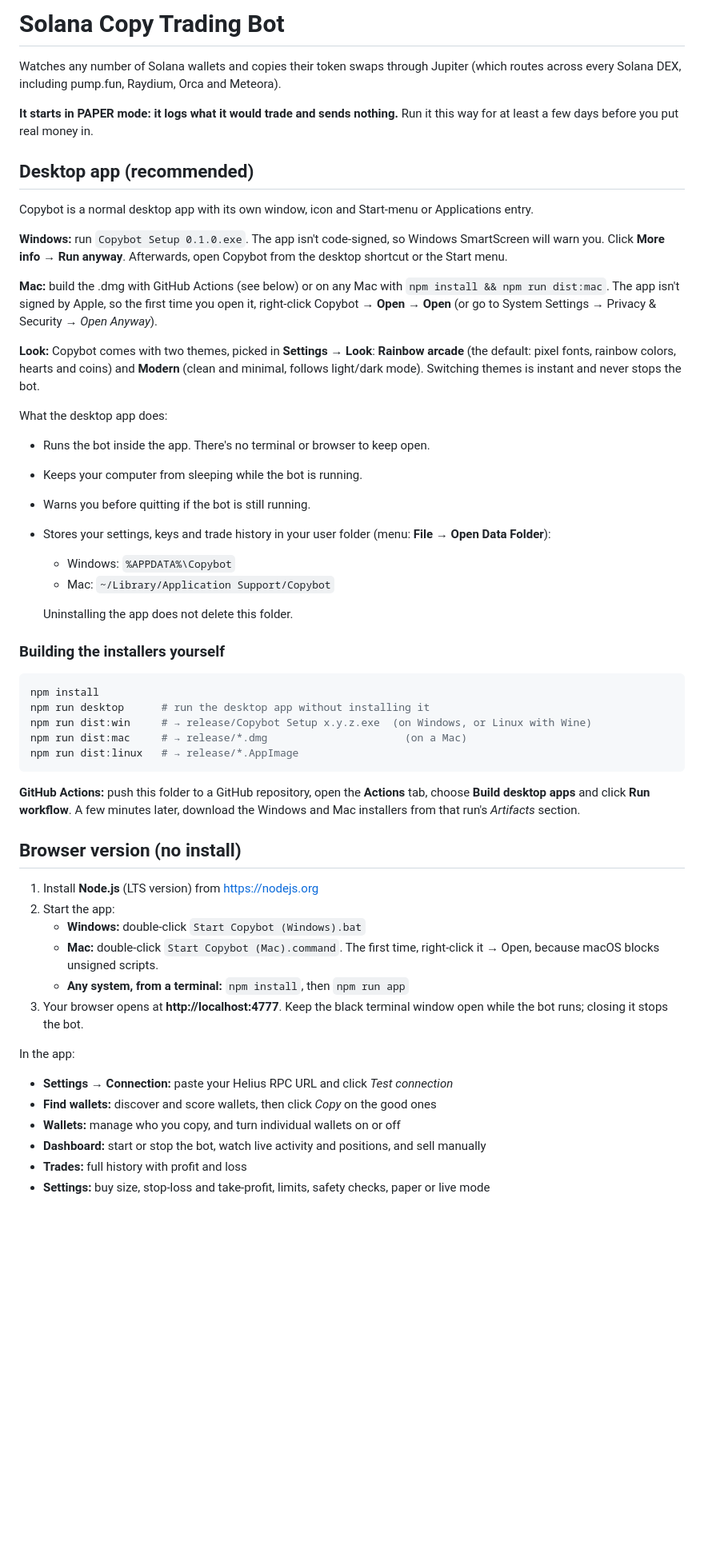
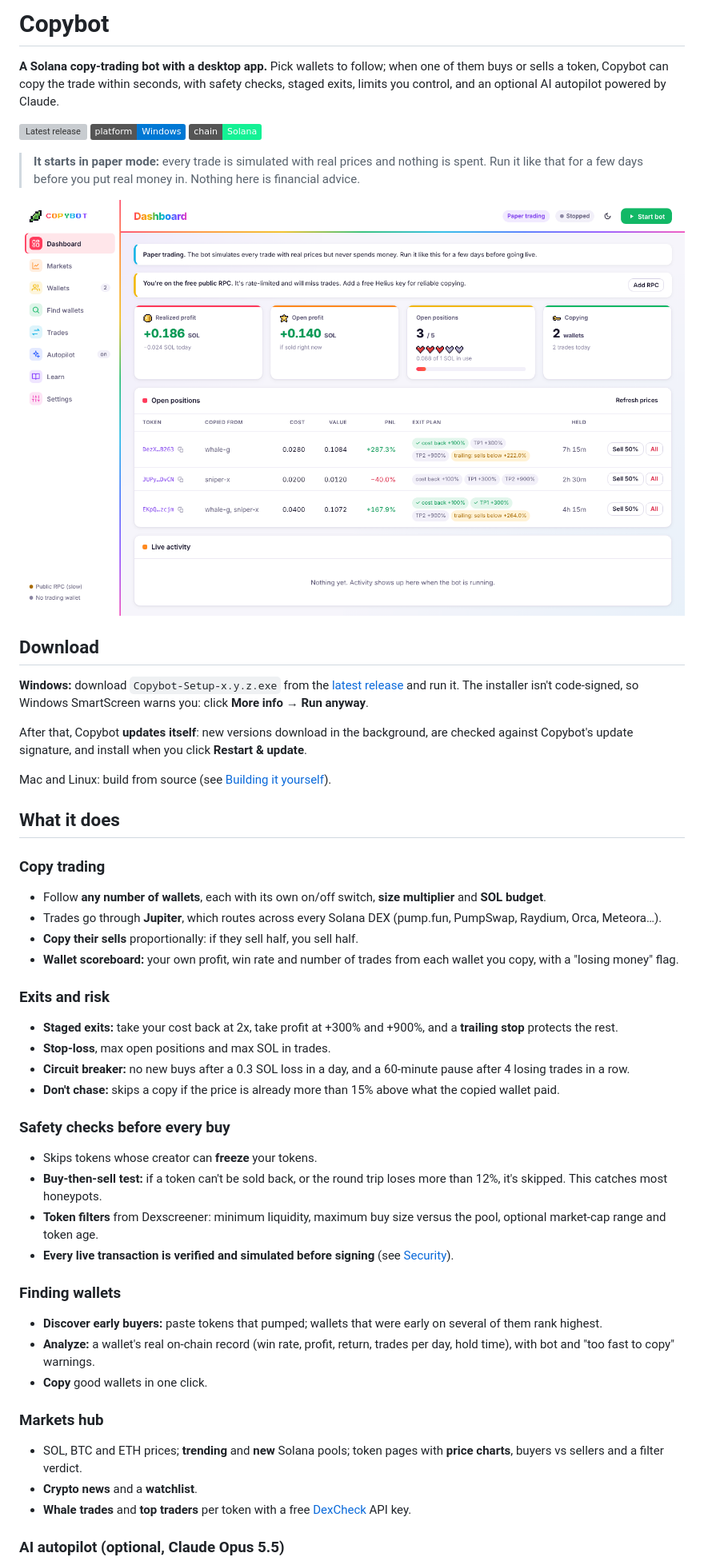
Before and after one commit to catsandlights-ops/Copybot, a Markdown page: README.md, the part around one of its changes. Shown at 80% size. Drawn GitHub-style; pictures changed too: docs/screenshots/dashboard-light.png (added); badges without logos; blank space fills up the shorter version; grey boxes are pictures that could not be loaded.

````diff
--- a/README.md
+++ b/README.md
@@ -1,65 +1,58 @@
-# Solana Copy Trading Bot
+# Copybot
 
-Watches any number of Solana wallets and copies their token swaps through Jupiter
-(which routes across every Solana DEX, including pump.fun, Raydium, Orca and Meteora).
+**A Solana copy-trading bot with a desktop app.** Pick wallets to follow; when one of them buys or
+sells a token, Copybot can copy the trade within seconds, with safety checks, staged exits, limits
+you control, and an optional AI autopilot powered by Claude.
 
-**It starts in PAPER mode: it logs what it would trade and sends nothing.** Run it this
-way for at least a few days before you put real money in.
+[![Latest release](https://img.shields.io/github/v/release/catsandlights-ops/Copybot?label=download&color=7c3aed)](https://github.com/catsandlights-ops/Copybot/releases/latest)
+![Platform](https://img.shields.io/badge/platform-Windows-0078d4)
+![Chain](https://img.shields.io/badge/chain-Solana-14f195)
 
-## Desktop app (recommended)
+> **It starts in paper mode:** every trade is simulated with real prices and nothing is spent.
+> Run it like that for a few days before you put real money in. Nothing here is financial advice.
 
-Copybot is a normal desktop app with its own window, icon and Start-menu or Applications entry.
+![Copybot dashboard (light mode)](docs/screenshots/dashboard-light.png)
 
-**Windows:** run `Copybot Setup 0.1.0.exe`. The app isn't code-signed, so Windows SmartScreen
-will warn you. Click **More info → Run anyway**. Afterwards, open Copybot from the desktop
-shortcut or the Start menu.
+## Download
 
-**Mac:** build the .dmg with GitHub Actions (see below) or on any Mac with
-`npm install && npm run dist:mac`. The app isn't signed by Apple, so the first time you open it,
-right-click Copybot → **Open** → **Open** (or go to System Settings → Privacy & Security → *Open Anyway*).
+**Windows:** download `Copybot-Setup-x.y.z.exe` from the
+[latest release](https://github.com/catsandlights-ops/Copybot/releases/latest) and run it.
+The installer isn't code-signed, so Windows SmartScreen warns you: click **More info → Run anyway**.
 
-**Look:** Copybot comes with two themes, picked in **Settings → Look**: **Rainbow arcade** (the default:
-pixel fonts, rainbow colors, hearts and coins) and **Modern** (clean and minimal, follows light/dark mode).
-Switching themes is instant and never stops the bot.
+After that, Copybot **updates itself**: new versions download in the background, are checked
+against Copybot's update signature, and install when you click **Restart & update**.
 
-What the desktop app does:
-- Runs the bot inside the app. There's no terminal or browser to keep open.
-- Keeps your computer from sleeping while the bot is running.
-- Warns you before quitting if the bot is still running.
-- Stores your settings, keys and trade history in your user folder (menu: **File → Open Data Folder**):
-  - Windows: `%APPDATA%\Copybot`
-  - Mac: `~/Library/Application Support/Copybot`
+Mac and Linux: build from source (see [Building it yourself](#building-it-yourself)).
 
-  Uninstalling the app does not delete this folder.
+## What it does
 
-### Building the installers yourself
+### Copy trading
+- Follow **any number of wallets**, each with its own on/off switch, **size multiplier** and **SOL budget**.
+- Trades go through **Jupiter**, which routes across every Solana DEX (pump.fun, PumpSwap, Raydium, Orca, Meteora…).
+- **Copy their sells** proportionally: if they sell half, you sell half.
+- **Wallet scoreboard:** your own profit, win rate and number of trades from each wallet you copy, with a "losing money" flag.
 
-```bash
-npm install
-npm run desktop      # run the desktop app without installing it
-npm run dist:win     # → release/Copybot Setup x.y.z.exe  (on Windows, or Linux with Wine)
-npm run dist:mac     # → release/*.dmg                      (on a Mac)
-npm run dist:linux   # → release/*.AppImage
-```
+### Exits and risk
+- **Staged exits:** take your cost back at 2x, take profit at +300% and +900%, and a **trailing stop** protects the rest.
+- **Stop-loss**, max open positions and max SOL in trades.
+- **Circuit breaker:** no new buys after a 0.3 SOL loss in a day, and a 60-minute pause after 4 losing trades in a row.
+- **Don't chase:** skips a copy if the price is already more than 15% above what the copied wallet paid.
 
-**GitHub Actions:** push this folder to a GitHub repository, open the **Actions** tab,
-choose **Build desktop apps** and click **Run workflow**. A few minutes later, download the
-Windows and Mac installers from that run's *Artifacts* section.
+### Safety checks before every buy
+- Skips tokens whose creator can **freeze** your tokens.
+- **Buy-then-sell test:** if a token can't be sold back, or the round trip loses more than 12%, it's skipped. This catches most honeypots.
+- **Token filters** from Dexscreener: minimum liquidity, maximum buy size versus the pool, optional market-cap range and token age.
+- **Every live transaction is verified and simulated before signing** (see [Security](#security)).
 
-## Browser version (no install)
+### Finding wallets
+- **Discover early buyers:** paste tokens that pumped; wallets that were early on several of them rank highest.
+- **Analyze:** a wallet's real on-chain record (win rate, profit, return, trades per day, hold time), with bot and "too fast to copy" warnings.
+- **Copy** good wallets in one click.
 
-1. Install **Node.js** (LTS version) from https://nodejs.org
-2. Start the app:
-   - **Windows:** double-click `Start Copybot (Windows).bat`
-   - **Mac:** double-click `Start Copybot (Mac).command`. The first time, right-click it → Open, because macOS blocks unsigned scripts.
-   - **Any system, from a terminal:** `npm install`, then `npm run app`
-3. Your browser opens at **http://localhost:4777**. Keep the black terminal window open while the bot runs; closing it stops the bot.
+### Markets hub
+- SOL, BTC and ETH prices; **trending** and **new** Solana pools; token pages with **price charts**, buyers vs sellers and a filter verdict.
+- **Crypto news** and a **watchlist**.
+- **Whale trades** and **top traders** per token with a free [DexCheck](https://dexcheck.ai) API key.
 
-In the app:
-- **Settings → Connection:** paste your Helius RPC URL and click *Test connection*
-- **Find wallets:** discover and score wallets, then click *Copy* on the good ones
-- **Wallets:** manage who you copy, and turn individual wallets on or off
-- **Dashboard:** start or stop the bot, watch live activity and positions, and sell manually
-- **Trades:** full history with profit and loss
-- **Settings:** buy size, stop-loss and take-profit, limits, safety checks, paper or live mode
+### AI autopilot (optional, Claude Opus 5.5)
 
````
Also changed, not shown: other parts of README.md (+132 -201 lines), docs/screenshots/autopilot-dark.png (added), docs/screenshots/dashboard-dark.png (added).
